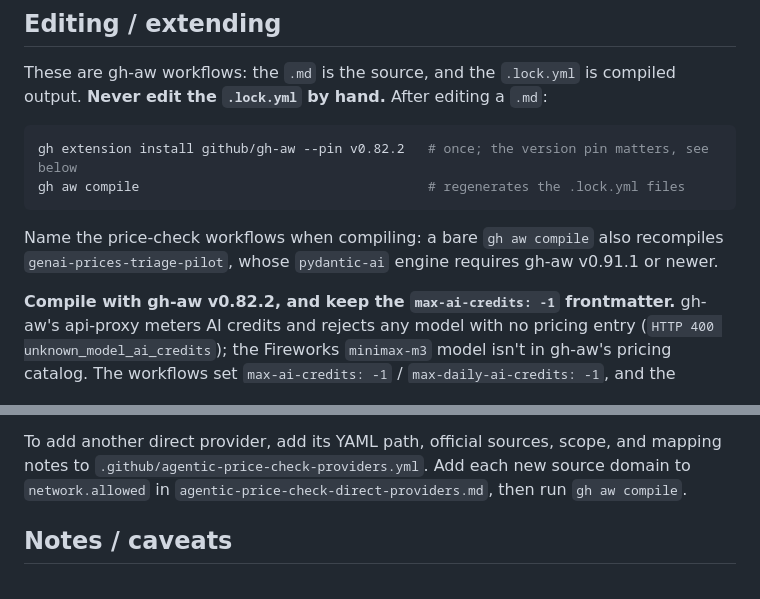
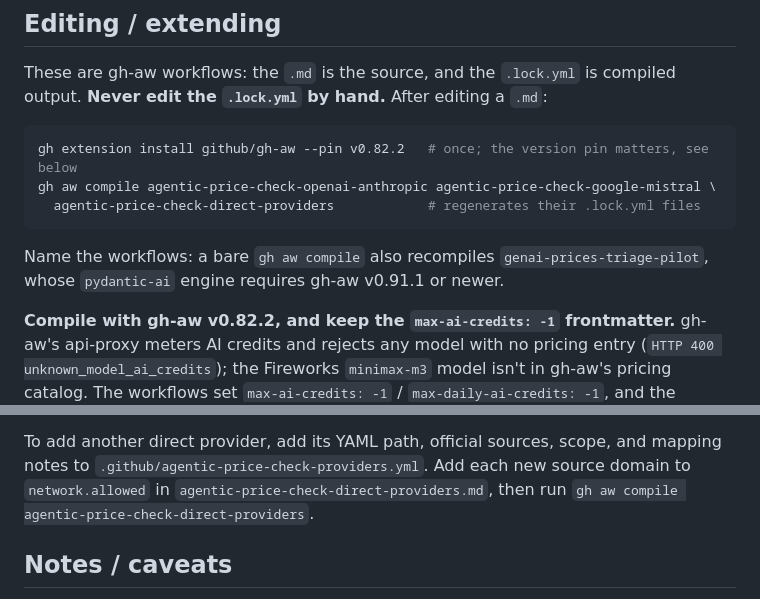
Before and after one commit to pydantic/genai-prices, a Markdown page: .github/workflows/AGENTIC_PRICE_CHECK.md, 2 parts joined by grey strips. GitHub-like rendering.

Commit message:
docs: name the price-check workflows in compile commands

````diff
--- a/.github/workflows/AGENTIC_PRICE_CHECK.md
+++ b/.github/workflows/AGENTIC_PRICE_CHECK.md
@@ -40,11 +40,12 @@ output. **Never edit the `.lock.yml` by hand.** After editing a `.md`:
 
 ```bash
 gh extension install github/gh-aw --pin v0.82.2   # once; the version pin matters, see below
-gh aw compile                                     # regenerates the .lock.yml files
+gh aw compile agentic-price-check-openai-anthropic agentic-price-check-google-mistral \
+  agentic-price-check-direct-providers            # regenerates their .lock.yml files
 ```
 
-Name the price-check workflows when compiling: a bare `gh aw compile` also recompiles
-`genai-prices-triage-pilot`, whose `pydantic-ai` engine requires gh-aw v0.91.1 or newer.
+Name the workflows: a bare `gh aw compile` also recompiles `genai-prices-triage-pilot`,
+whose `pydantic-ai` engine requires gh-aw v0.91.1 or newer.
 
 **Compile with gh-aw v0.82.2, and keep the `max-ai-credits: -1` frontmatter.** gh-aw's
 api-proxy meters AI credits and rejects any model with no pricing entry (`HTTP 400
@@ -60,7 +61,8 @@ catalog, both the version pin and the `max-ai-credits` lines are load-bearing.
 
 To add another direct provider, add its YAML path, official sources, scope, and mapping
 notes to `.github/agentic-price-check-providers.yml`. Add each new source domain to
-`network.allowed` in `agentic-price-check-direct-providers.md`, then run `gh aw compile`.
+`network.allowed` in `agentic-price-check-direct-providers.md`, then run
+`gh aw compile agentic-price-check-direct-providers`.
 
 ## Notes / caveats
 
````
